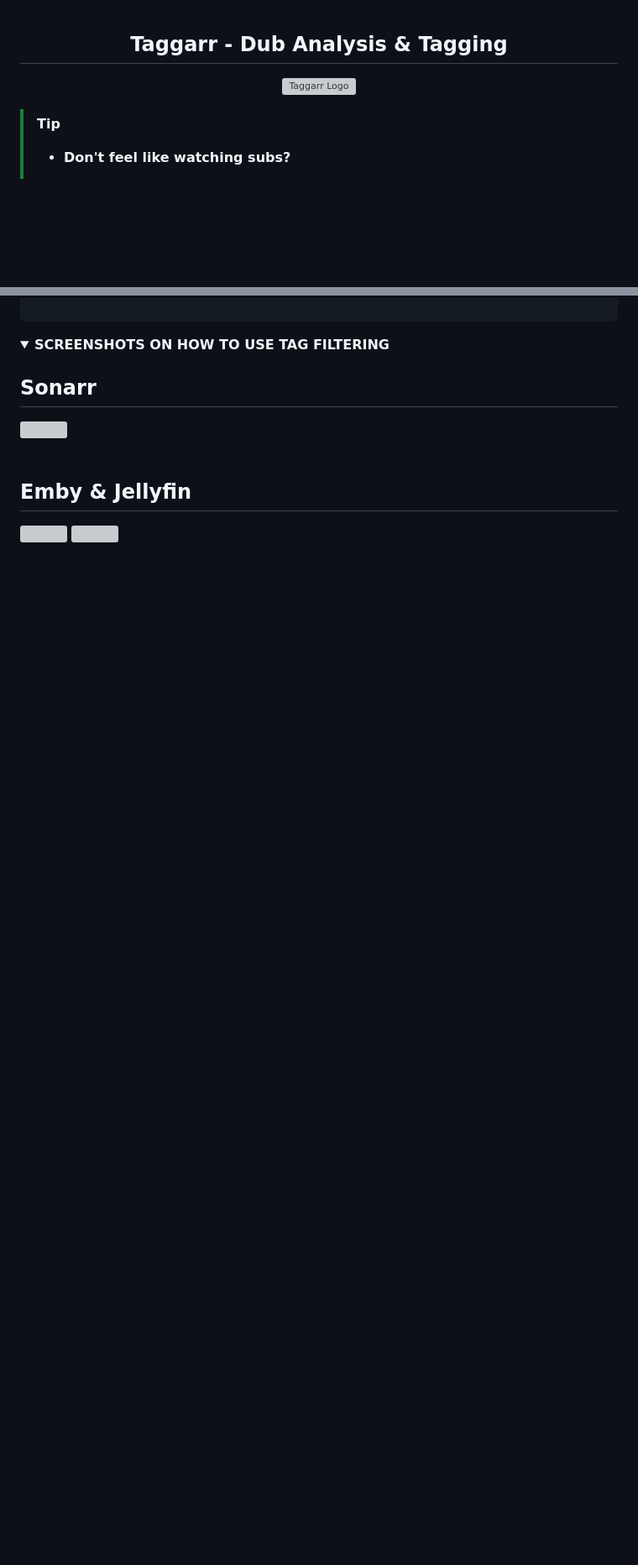
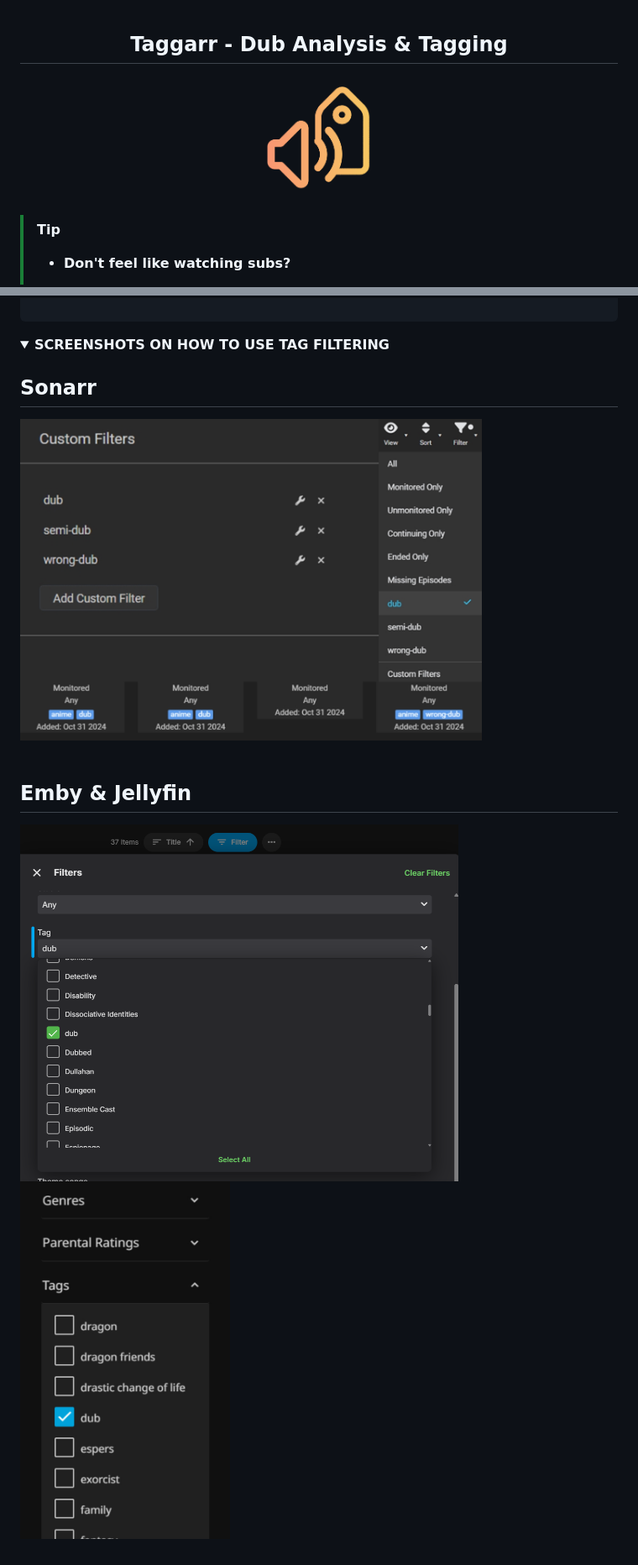
Before and after one commit to BassHous3/taggarr, a Markdown page: README.md, 2 parts joined by grey strips. Shown at 84% size. Drawn GitHub-style; folded sections open; blank space fills up the shorter version; grey boxes are pictures that could not be loaded.

```diff
--- a/README.md
+++ b/README.md
@@ -2,7 +2,7 @@
 <h2 align="center">Taggarr - Dub Analysis & Tagging</h2>
 
 <p align="center">
-  <img src=".images/taggarr_logo_transparent.png" alt="Taggarr Logo" width="150" height="150">
+  <img src="assets/logo/taggarr_logo_transparent.png" alt="Taggarr Logo" width="150" height="150">
 </p>
 
 > [!TIP]
@@ -196,9 +196,9 @@ services:
 
 
 ## Sonarr
-<img width="522px" src=".images/sonarr_.jpg" alt=""></img>
+<img width="550px" src="assets/images/sonarr_.jpg" alt=""></img>
 <br><br>
 ## Emby & Jellyfin
-<img width="522px" src=".images/emby.png" alt=""></img>  <img width="250px" src=".images/jellyfin.jpg" alt=""></img>
+<img width="522px" src="assets/images/emby.png" alt=""></img>  <img width="250px" src="assets/images/jellyfin.jpg" alt=""></img>
 
 </details>
```
